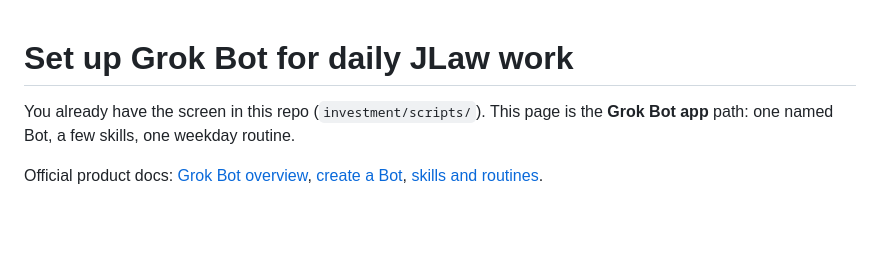
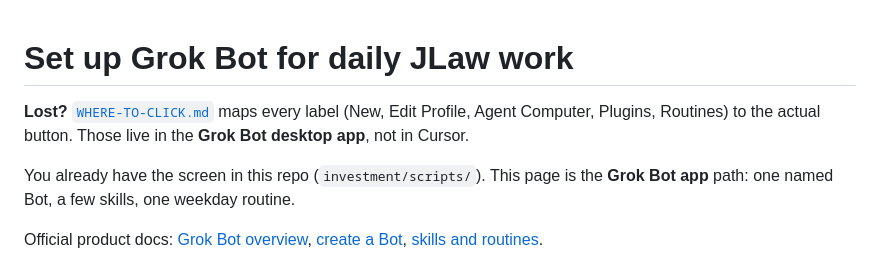
Before and after one commit to jackiechow4567-arch/Consultant-agents, a Markdown page: investment/grok-bot/SETUP.md, the part around the change. Drawn GitHub-style; blank space fills up the shorter version.

```diff
--- a/investment/grok-bot/SETUP.md
+++ b/investment/grok-bot/SETUP.md
@@ -1,4 +1,6 @@
 # Set up Grok Bot for daily JLaw work
+
+**Lost?** [`WHERE-TO-CLICK.md`](WHERE-TO-CLICK.md) maps every label (New, Edit Profile, Agent Computer, Plugins, Routines) to the actual button. Those live in the **Grok Bot desktop app**, not in Cursor.
 
 You already have the screen in this repo (`investment/scripts/`). This page is the **Grok Bot app** path: one named Bot, a few skills, one weekday routine.
 
```
Also changed, not shown: investment/README.md (+1 -0 lines), investment/grok-bot/WHERE-TO-CLICK.md (added, +90 -0 lines).
